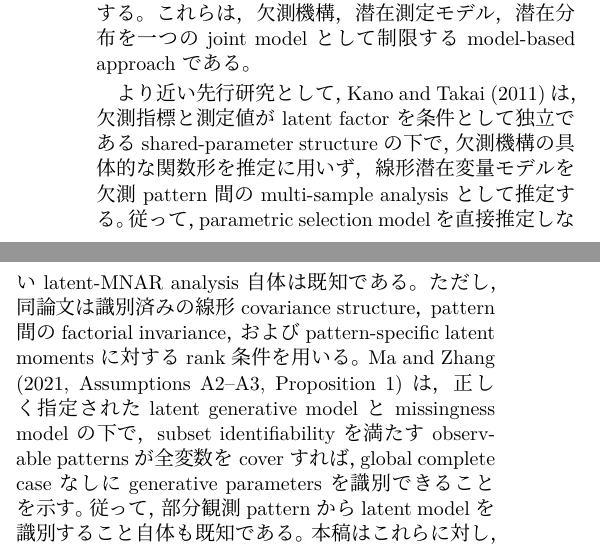
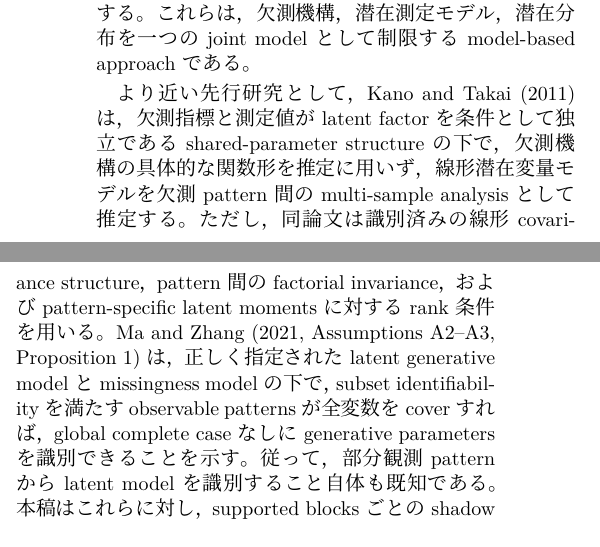
Before and after one commit to MHsamurai/missing-IV, a LaTeX document (notes/vector_missing_iv_identification_working.tex): two parts of the columns of page 1 of 8, joined at a grey line, cut so that both start at the same text. Compiled offline with XeLaTeX; a missing font is replaced by an installed copy or a similar font.

Commit message:
Remove redundant latent MNAR sentence

```diff
--- a/notes/vector_missing_iv_identification_working.tex
+++ b/notes/vector_missing_iv_identification_working.tex
@@ -96,8 +96,7 @@ model-based approachである。
 より近い先行研究として，Kano and Takai (2011)は，欠測指標と測定値がlatent
 factorを条件として独立であるshared-parameter structureの下で，欠測機構の
 具体的な関数形を推定に用いず，線形潜在変量モデルを欠測pattern間のmulti-sample
-analysisとして推定する。従って，parametric selection modelを直接推定しない
-latent-MNAR analysis自体は既知である。ただし，同論文は識別済みの線形covariance
+analysisとして推定する。ただし，同論文は識別済みの線形covariance
 structure，pattern間のfactorial invariance，およびpattern-specific latent momentsに
 対するrank条件を用いる。Ma and Zhang (2021, Assumptions A2--A3, Proposition 1)は，
 正しく指定されたlatent generative modelとmissingness modelの下で，subset
```
